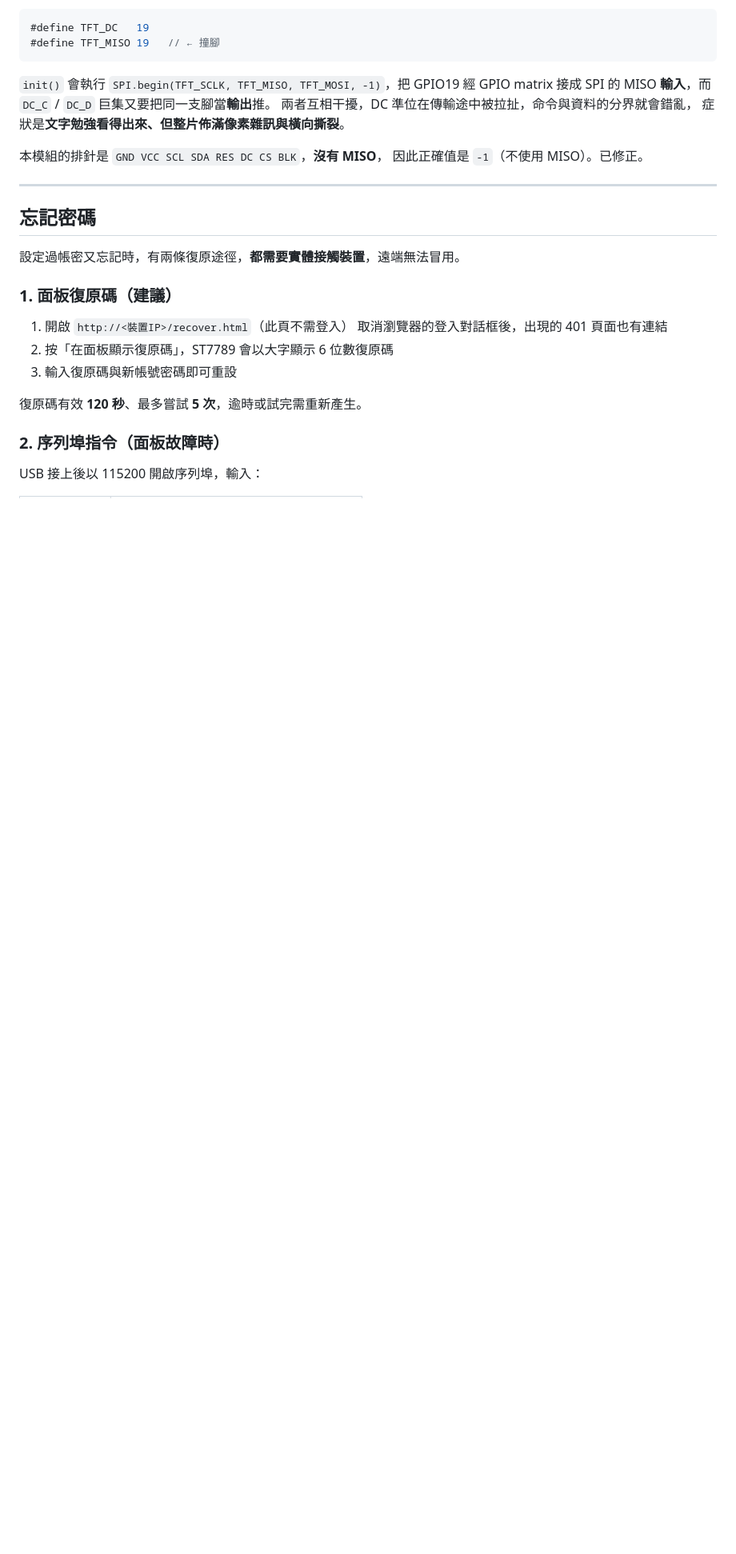
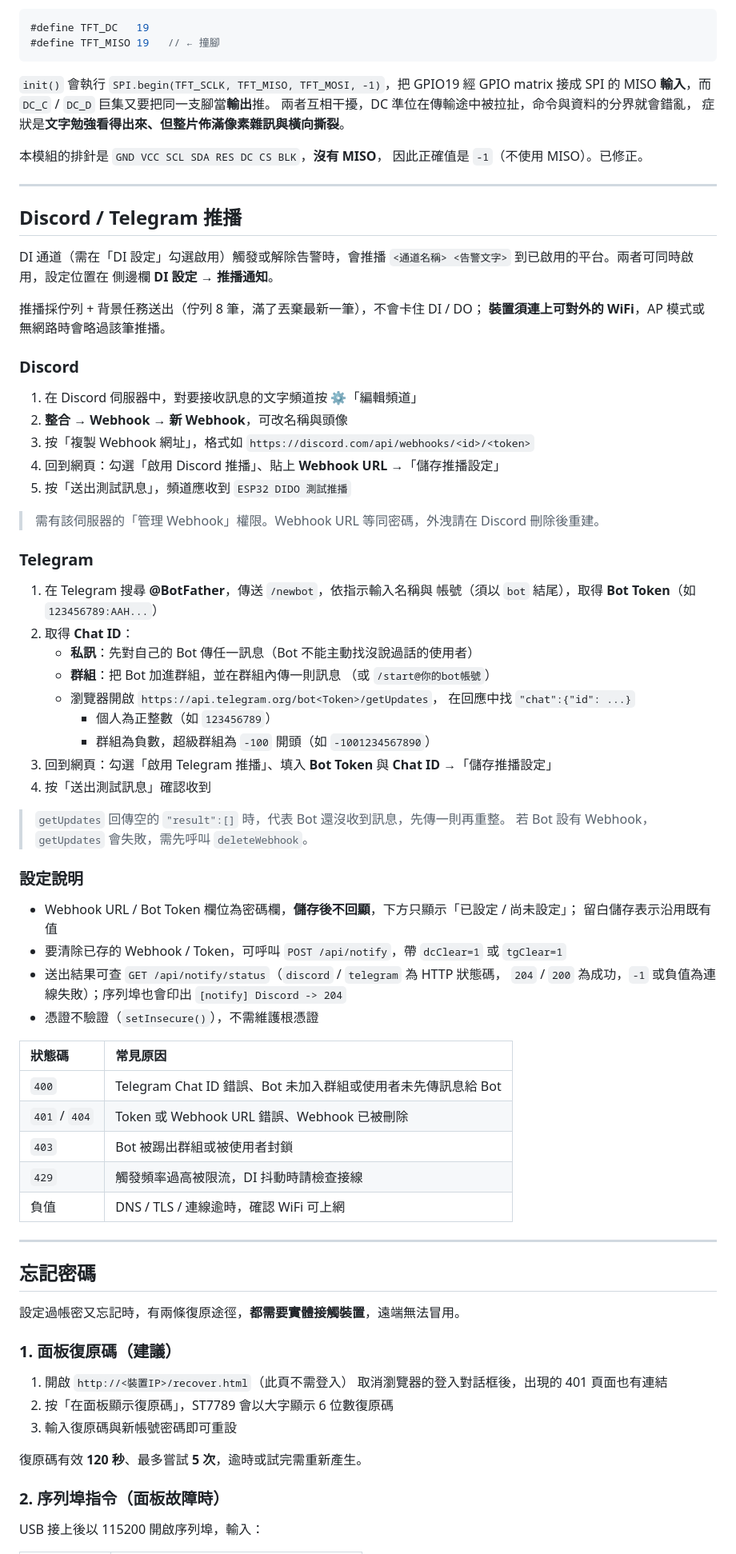
Before and after one commit to LenShi1989/ESP32_DIDO, a Markdown page: README.md, the part around the change. Shown at 80% size. Drawn GitHub-style; blank space fills up the shorter version.

Commit message:
docs: README 新增 Discord / Telegram 推播設定步驟
Co-Authored-By: Claude Opus 5.5 (1M context) <noreply@anthropic.com>

```diff
--- a/README.md
+++ b/README.md
@@ -342,6 +342,63 @@ QR 編碼器 `qrcode.c/h` 取自 [ricmoo/QRCode](https://github.com/ricmoo/QRCod
 
 ---
 
+## Discord / Telegram 推播
+
+DI 通道（需在「DI 設定」勾選啟用）觸發或解除告警時，會推播
+`<通道名稱> <告警文字>` 到已啟用的平台。兩者可同時啟用，設定位置在
+側邊欄 **DI 設定 → 推播通知**。
+
+推播採佇列 + 背景任務送出（佇列 8 筆，滿了丟棄最新一筆），不會卡住 DI / DO；
+**裝置須連上可對外的 WiFi**，AP 模式或無網路時會略過該筆推播。
+
+### Discord
+
+1. 在 Discord 伺服器中，對要接收訊息的文字頻道按 ⚙️「編輯頻道」
+2. **整合 → Webhook → 新 Webhook**，可改名稱與頭像
+3. 按「複製 Webhook 網址」，格式如
+   `https://discord.com/api/webhooks/<id>/<token>`
+4. 回到網頁：勾選「啟用 Discord 推播」、貼上 **Webhook URL** →「儲存推播設定」
+5. 按「送出測試訊息」，頻道應收到 `ESP32 DIDO 測試推播`
+
+> 需有該伺服器的「管理 Webhook」權限。Webhook URL 等同密碼，外洩請在 Discord 刪除後重建。
+
+### Telegram
+
+1. 在 Telegram 搜尋 **@BotFather**，傳送 `/newbot`，依指示輸入名稱與
+   帳號（須以 `bot` 結尾），取得 **Bot Token**（如 `123456789:AAH...`）
+2. 取得 **Chat ID**：
+   - **私訊**：先對自己的 Bot 傳任一訊息（Bot 不能主動找沒說過話的使用者）
+   - **群組**：把 Bot 加進群組，並在群組內傳一則訊息
+     （或 `/start@你的bot帳號`）
+   - 瀏覽器開啟 `https://api.telegram.org/bot<Token>/getUpdates`，
+     在回應中找 `"chat":{"id": ...}`
+     - 個人為正整數（如 `123456789`）
+     - 群組為負數，超級群組為 `-100` 開頭（如 `-1001234567890`）
+3. 回到網頁：勾選「啟用 Telegram 推播」、填入 **Bot Token** 與 **Chat ID** →「儲存推播設定」
+4. 按「送出測試訊息」確認收到
+
+> `getUpdates` 回傳空的 `"result":[]` 時，代表 Bot 還沒收到訊息，先傳一則再重整。
+> 若 Bot 設有 Webhook，`getUpdates` 會失敗，需先呼叫 `deleteWebhook`。
+
+### 設定說明
+
+- Webhook URL / Bot Token 欄位為密碼欄，**儲存後不回顯**，下方只顯示「已設定 / 尚未設定」；
+  留白儲存表示沿用既有值
+- 要清除已存的 Webhook / Token，可呼叫 `POST /api/notify`，帶 `dcClear=1` 或 `tgClear=1`
+- 送出結果可查 `GET /api/notify/status`（`discord` / `telegram` 為 HTTP 狀態碼，
+  `204` / `200` 為成功，`-1` 或負值為連線失敗）；序列埠也會印出 `[notify] Discord -> 204`
+- 憑證不驗證（`setInsecure()`），不需維護根憑證
+
+| 狀態碼 | 常見原因 |
+| :----- | :------- |
+| `400` | Telegram Chat ID 錯誤、Bot 未加入群組或使用者未先傳訊息給 Bot |
+| `401` / `404` | Token 或 Webhook URL 錯誤、Webhook 已被刪除 |
+| `403` | Bot 被踢出群組或被使用者封鎖 |
+| `429` | 觸發頻率過高被限流，DI 抖動時請檢查接線 |
+| 負值 | DNS / TLS / 連線逾時，確認 WiFi 可上網 |
+
+---
+
 ## 忘記密碼
 
 設定過帳密又忘記時，有兩條復原途徑，**都需要實體接觸裝置**，遠端無法冒用。
```
